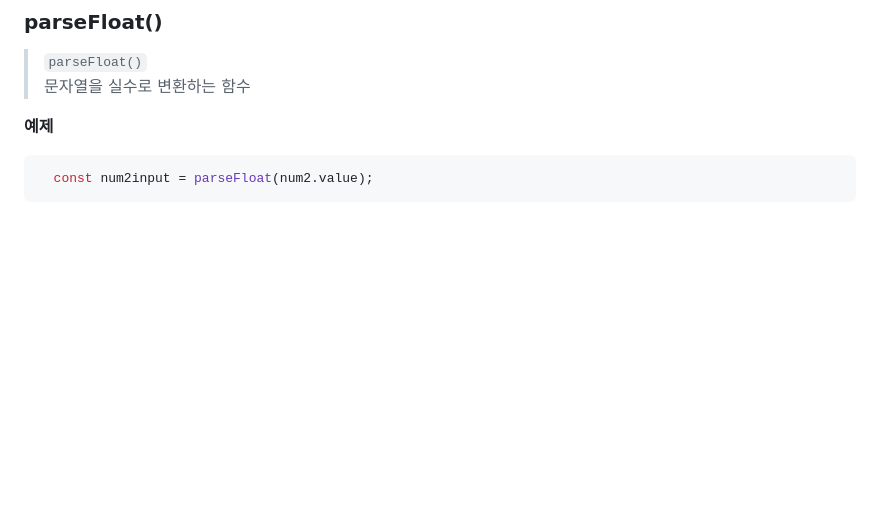
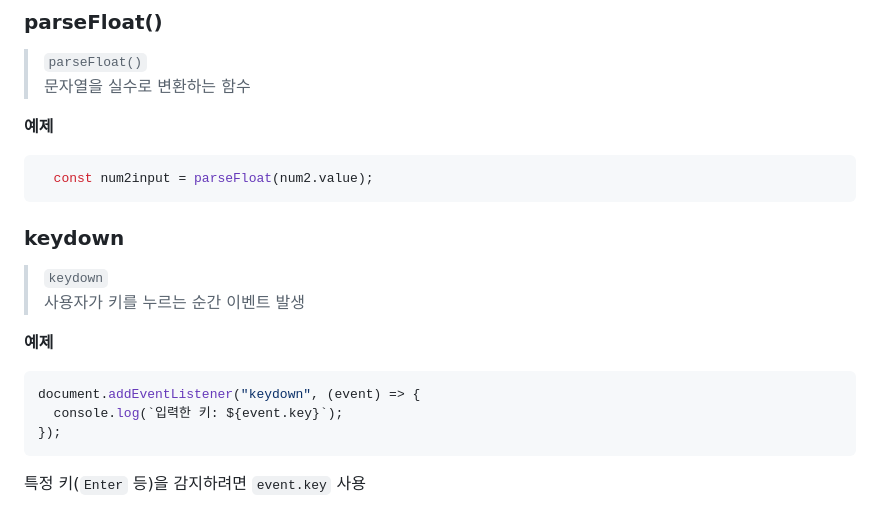
Before and after one commit to DefenseArt/JavaScript-practice, a Markdown page: JavaScript-Docs/Web_Interaction/DOM-Event-Basics.md, the part around the change. Drawn GitHub-style; blank space fills up the shorter version.

````diff
--- a/JavaScript-Docs/Web_Interaction/DOM-Event-Basics.md
+++ b/JavaScript-Docs/Web_Interaction/DOM-Event-Basics.md
@@ -335,3 +335,16 @@ console.log(newParagraph);
 ```js
   const num2input = parseFloat(num2.value);
 ```
+
+### keydown
+
+> `keydown`
+> 사용자가 키를 누르는 순간 이벤트 발생
+
+**예제**
+```js
+document.addEventListener("keydown", (event) => {
+  console.log(`입력한 키: ${event.key}`);
+});
+```
+특정 키(`Enter` 등)을 감지하려면 `event.key` 사용
````
